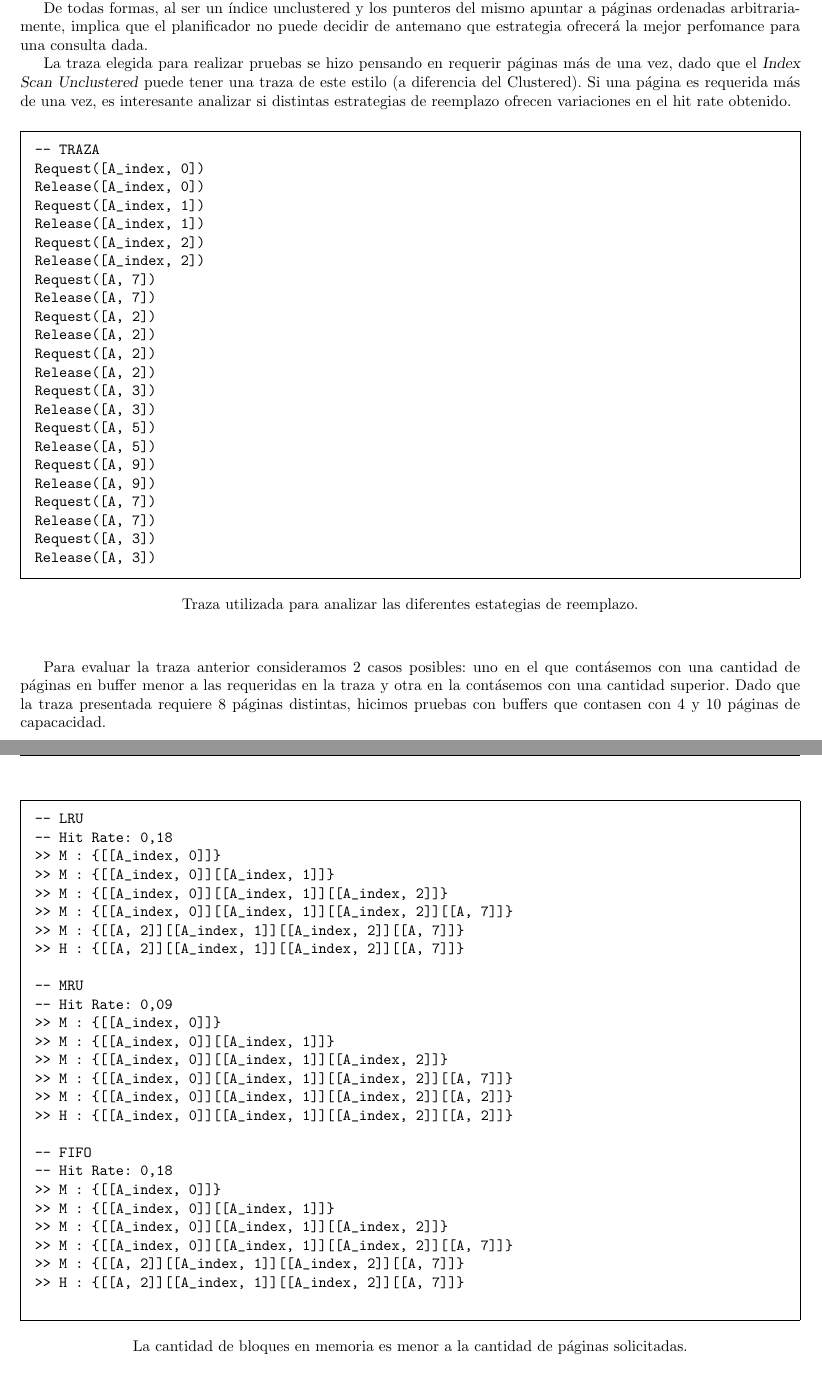
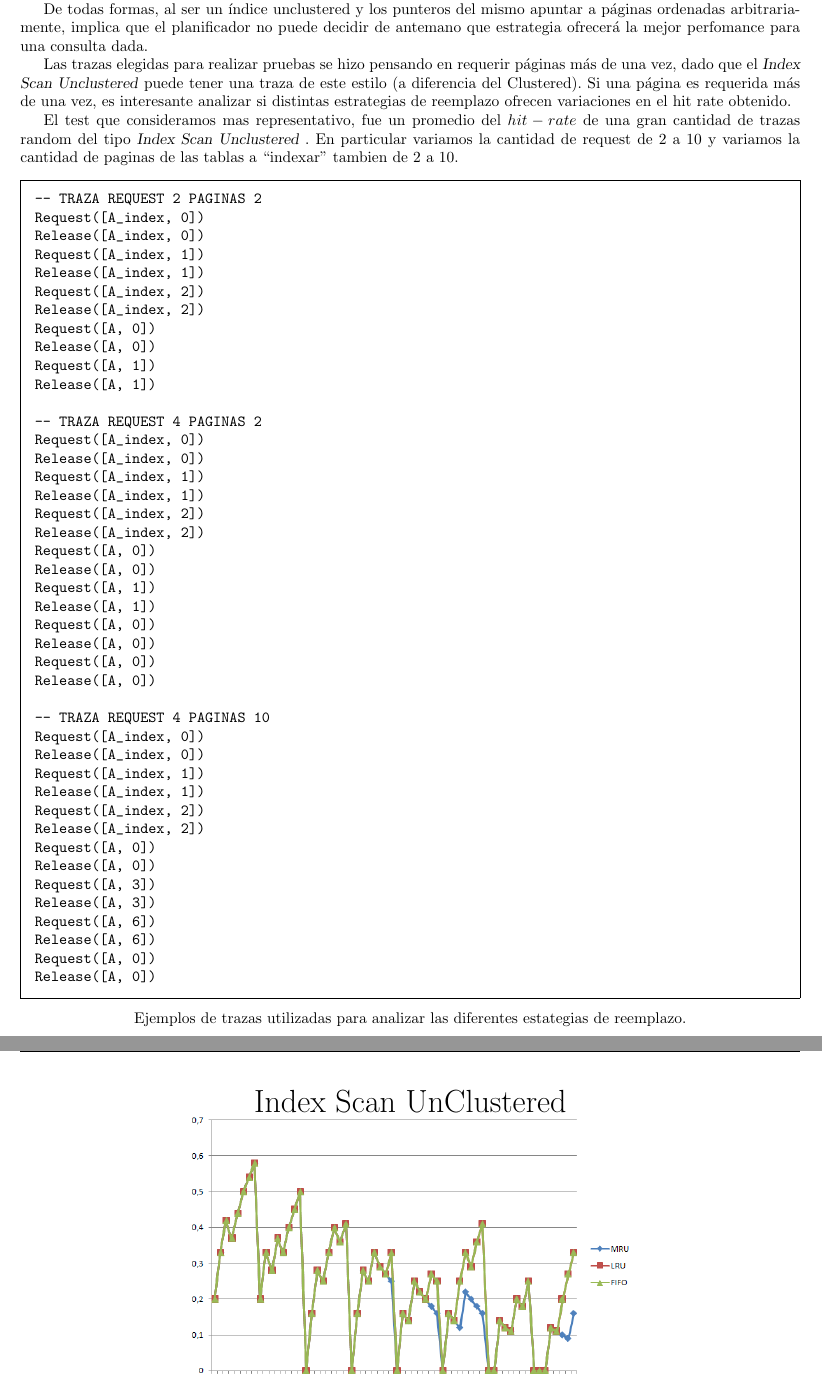
Before and after one commit to cengler/bd-2011-g1, a LaTeX document (tp2/informe/informe.tex, which reads tp2/informe/evaluacionDeEstrategias.tex): two parts of pages 8 and 9 of 14 before the commit and two parts of pages 8 and 9 of 13 after it, joined at a grey line, cut so that both start at the same text. Compiled offline with pdfLaTeX; the source files are stored in an older character set and shown here as Unicode.

Commit message:
Modificaciones en el informe. Seccion indexScanUnclustered

```diff
--- a/tp2/informe/evaluacionDeEstrategias.tex
+++ b/tp2/informe/evaluacionDeEstrategias.tex
@@ -148,42 +148,66 @@ La cantidad de bloques en memoria es superior a la cantidad de páginas solicita
 \newpage
 
 \subsection{\isu}
-Luego de las pruebas realizadas, observamos que a diferencia del \isc, la estrategia de reemplazo utilizada en el algoritmo \isu incide en el hit rate. En las pruebas efectuadas se vio una mejor perfomance de las estrategias FIFO y LRU (con un hit rate del 18\%) en comparación con MRU (con un hit rate del 9\%). Esta diferencia solo se observó cuando la cantidad de bloques en memoria era menor a la cantidad de páginas requeridas y la mejoría provino de reutilizar las páginas de índice que solo son requeridas la primera vez.
+Luego de las pruebas realizadas, observamos que a diferencia del \isc, la estrategia de reemplazo utilizada en el algoritmo \isu incide en el hit rate. Esto se debe a que durante un \isu es posible que algunas tuplas ``caigan'' en los mismos bloques.
 
 De todas formas, al ser un índice unclustered y los punteros del mismo apuntar a páginas ordenadas arbitrariamente, implica que el planificador no puede decidir de antemano que estrategia ofrecerá la mejor perfomance para una consulta dada.
 
-La traza elegida para realizar pruebas se hizo pensando en requerir páginas más de una vez, dado que el \isu puede tener una traza de este estilo (a diferencia del Clustered). Si una página es requerida más de una vez, es interesante analizar si distintas estrategias de reemplazo ofrecen variaciones en el hit rate obtenido.
+Las trazas elegidas para realizar pruebas se hizo pensando en requerir páginas más de una vez, dado que el \isu puede tener una traza de este estilo (a diferencia del Clustered). Si una página es requerida más de una vez, es interesante analizar si distintas estrategias de reemplazo ofrecen variaciones en el hit rate obtenido.
+
+El test que consideramos mas representativo, fue un promedio del $hit-rate$ de una gran cantidad de trazas random del tipo \isu. En particular variamos la cantidad de request de 2 a 10 y variamos la cantidad de paginas de las tablas a ``indexar'' tambien de 2 a 10.
 
 \begin{center}
 \begin{framed}
 \begin{verbatim}
--- TRAZA
+-- TRAZA REQUEST 2 PAGINAS 2
 Request([A_index, 0])
 Release([A_index, 0])
 Request([A_index, 1])
 Release([A_index, 1])
 Request([A_index, 2])
 Release([A_index, 2])
-Request([A, 7])
-Release([A, 7])
-Request([A, 2])
-Release([A, 2])
-Request([A, 2])
-Release([A, 2])
+Request([A, 0])
+Release([A, 0])
+Request([A, 1])
+Release([A, 1])
+
+-- TRAZA REQUEST 4 PAGINAS 2
+Request([A_index, 0])
+Release([A_index, 0])
+Request([A_index, 1])
+Release([A_index, 1])
+Request([A_index, 2])
+Release([A_index, 2])
+Request([A, 0])
+Release([A, 0])
+Request([A, 1])
+Release([A, 1])
+Request([A, 0])
+Release([A, 0])
+Request([A, 0])
+Release([A, 0])
+
+-- TRAZA REQUEST 4 PAGINAS 10
+Request([A_index, 0])
+Release([A_index, 0])
+Request([A_index, 1])
+Release([A_index, 1])
+Request([A_index, 2])
+Release([A_index, 2])
+Request([A, 0])
+Release([A, 0])
 Request([A, 3])
 Release([A, 3])
-Request([A, 5])
-Release([A, 5])
-Request([A, 9])
-Release([A, 9])
-Request([A, 7])
-Release([A, 7])
-Request([A, 3])
-Release([A, 3])
+Request([A, 6])
+Release([A, 6])
+Request([A, 0])
+Release([A, 0])
 \end{verbatim}
 \end{framed}
-Traza utilizada para analizar las diferentes estategias de reemplazo.
+Ejemplos de trazas utilizadas para analizar las diferentes estategias de reemplazo.
 \vskip1cm
 \end{center}
 
-Para evaluar la traza anterior consideramos 2 casos posibles: uno en el que contásemos con una cantidad de páginas en buffer menor a las requeridas en la traza y otra en la contásemos con una cantidad superior. Dado que la traza presentada requiere 8 páginas distintas, hicimos pruebas con buffers que contasen con 4 y 10 páginas de capacacidad.
+\begin{figure}[ht]
+\centering
+\huge Index Scan UnClustered\\
@@ -192,38 +219 @@ Para evaluar la traza anterior consideramos 2 casos posibles: uno en el que cont
 
-\begin{center}
-\begin{framed}
-\begin{verbatim}
--- LRU
--- Hit Rate: 0,18
->> M : {[[A_index, 0]]}
->> M : {[[A_index, 0]][[A_index, 1]]}
->> M : {[[A_index, 0]][[A_index, 1]][[A_index, 2]]}
->> M : {[[A_index, 0]][[A_index, 1]][[A_index, 2]][[A, 7]]}
->> M : {[[A, 2]][[A_index, 1]][[A_index, 2]][[A, 7]]}
->> H : {[[A, 2]][[A_index, 1]][[A_index, 2]][[A, 7]]}
-
--- MRU
--- Hit Rate: 0,09
->> M : {[[A_index, 0]]}
->> M : {[[A_index, 0]][[A_index, 1]]}
->> M : {[[A_index, 0]][[A_index, 1]][[A_index, 2]]}
->> M : {[[A_index, 0]][[A_index, 1]][[A_index, 2]][[A, 7]]}
->> M : {[[A_index, 0]][[A_index, 1]][[A_index, 2]][[A, 2]]}
->> H : {[[A_index, 0]][[A_index, 1]][[A_index, 2]][[A, 2]]}
-
--- FIFO
--- Hit Rate: 0,18
->> M : {[[A_index, 0]]}
->> M : {[[A_index, 0]][[A_index, 1]]}
->> M : {[[A_index, 0]][[A_index, 1]][[A_index, 2]]}
->> M : {[[A_index, 0]][[A_index, 1]][[A_index, 2]][[A, 7]]}
->> M : {[[A, 2]][[A_index, 1]][[A_index, 2]][[A, 7]]}
->> H : {[[A, 2]][[A_index, 1]][[A_index, 2]][[A, 7]]}
-
-\end{verbatim}
-\end{framed}
-La cantidad de bloques en memoria es menor a la cantidad de páginas solicitadas.
-\vskip1cm
-\end{center}
-
-\newpage
```
Also changed, not shown: tp2/codigo/src/main/java/ubadb/apps/bufferManagement/DemoStrategy.java (+14 -4 lines), tp2/informe/conclusiones.tex (+1 -1 lines), tp2/informe/img/indexScanUnclustered.png (added), tp2/informe/evaluacionDeEstrategias.tex (41 more changed lines), 1 other file.
